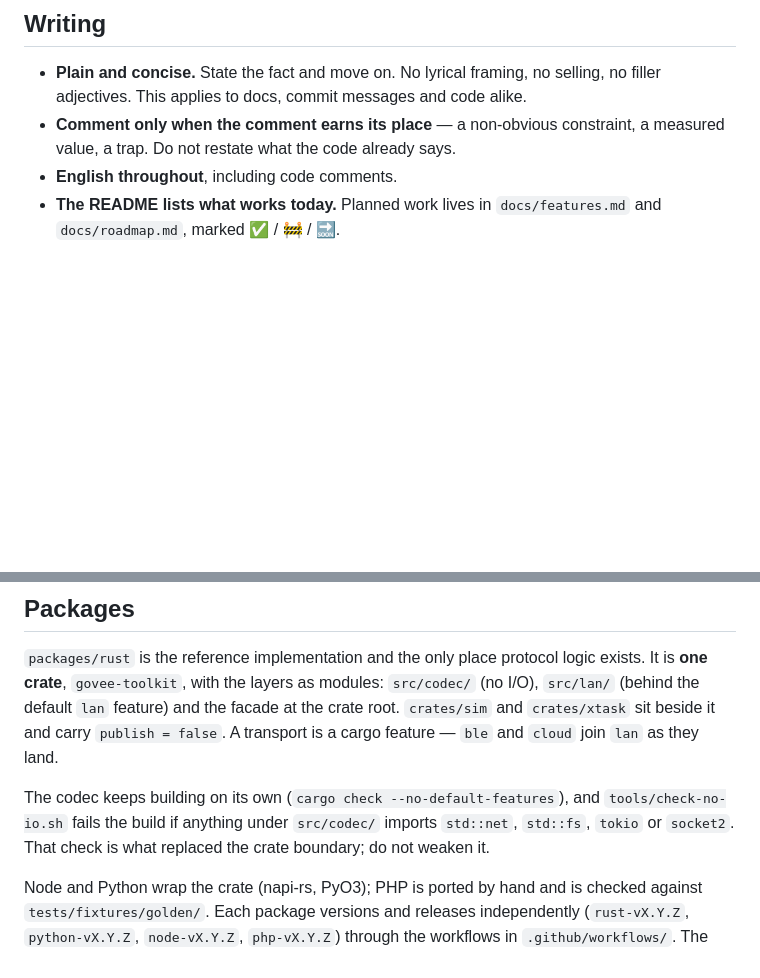
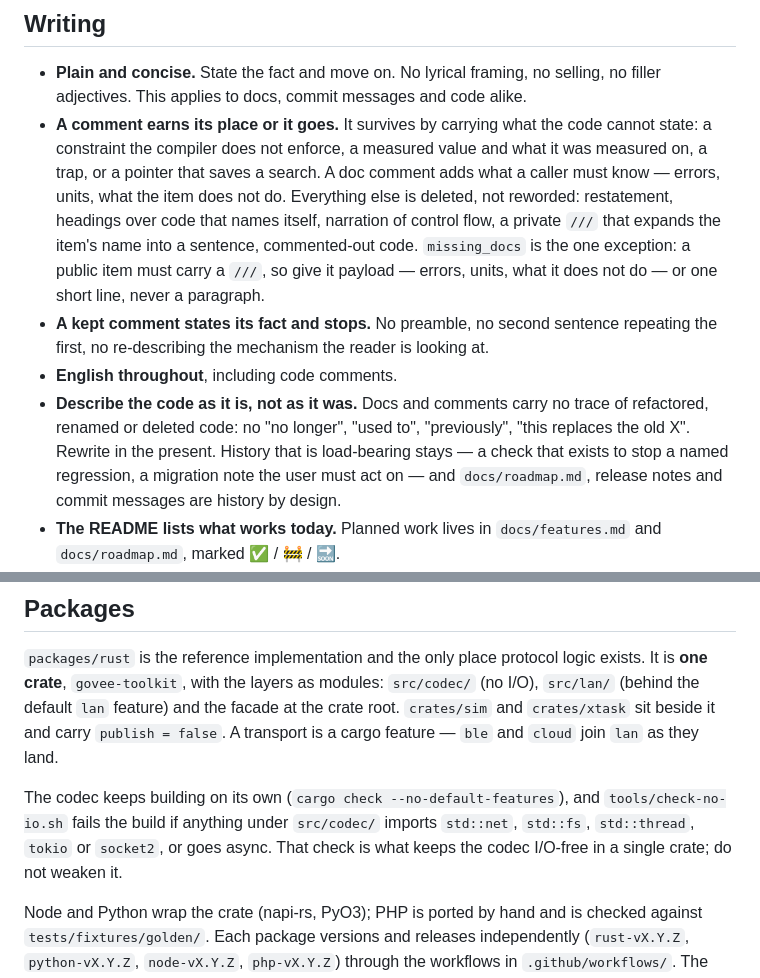
Before and after one commit to damient/govee-toolkit, a Markdown page: CLAUDE.md, 2 parts joined by grey strips. Drawn GitHub-style; blank space fills up the shorter version.

```diff
--- a/CLAUDE.md
+++ b/CLAUDE.md
@@ -57,9 +57,24 @@ SKU.
 - **Plain and concise.** State the fact and move on. No lyrical framing, no
   selling, no filler adjectives. This applies to docs, commit messages and code
   alike.
-- **Comment only when the comment earns its place** — a non-obvious constraint, a
-  measured value, a trap. Do not restate what the code already says.
+- **A comment earns its place or it goes.** It survives by carrying what the
+  code cannot state: a constraint the compiler does not enforce, a measured
+  value and what it was measured on, a trap, or a pointer that saves a search.
+  A doc comment adds what a caller must know — errors, units, what the item
+  does not do. Everything else is deleted, not reworded: restatement, headings
+  over code that names itself, narration of control flow, a private `///` that
+  expands the item's name into a sentence, commented-out code. `missing_docs`
+  is the one exception: a public item must carry a `///`, so give it payload —
+  errors, units, what it does not do — or one short line, never a paragraph.
+- **A kept comment states its fact and stops.** No preamble, no second sentence
+  repeating the first, no re-describing the mechanism the reader is looking at.
 - **English throughout**, including code comments.
+- **Describe the code as it is, not as it was.** Docs and comments carry no
+  trace of refactored, renamed or deleted code: no "no longer", "used to",
+  "previously", "this replaces the old X". Rewrite in the present. History that
+  is load-bearing stays — a check that exists to stop a named regression, a
+  migration note the user must act on — and `docs/roadmap.md`, release notes and
+  commit messages are history by design.
 - **The README lists what works today.** Planned work lives in
   `docs/features.md` and `docs/roadmap.md`, marked ✅ / 🚧 / 🔜.
 - **Avoid discouraging phrasing where it carries no technical information.**
@@ -122,8 +137,8 @@ carry `publish = false`. A transport is a cargo feature — `ble` and `cloud` jo
 
 The codec keeps building on its own (`cargo check --no-default-features`), and
 `tools/check-no-io.sh` fails the build if anything under `src/codec/` imports
-`std::net`, `std::fs`, `tokio` or `socket2`. That check is what replaced the
-crate boundary; do not weaken it.
+`std::net`, `std::fs`, `std::thread`, `tokio` or `socket2`, or goes async. That check is what keeps the codec
+I/O-free in a single crate; do not weaken it.
 
 Node and Python wrap the crate (napi-rs, PyO3); PHP is ported by hand and is
 checked against `tests/fixtures/golden/`. Each package versions and releases
```
Also changed, not shown: .claude/commands/doc-check.md (added, +119 -0 lines).
